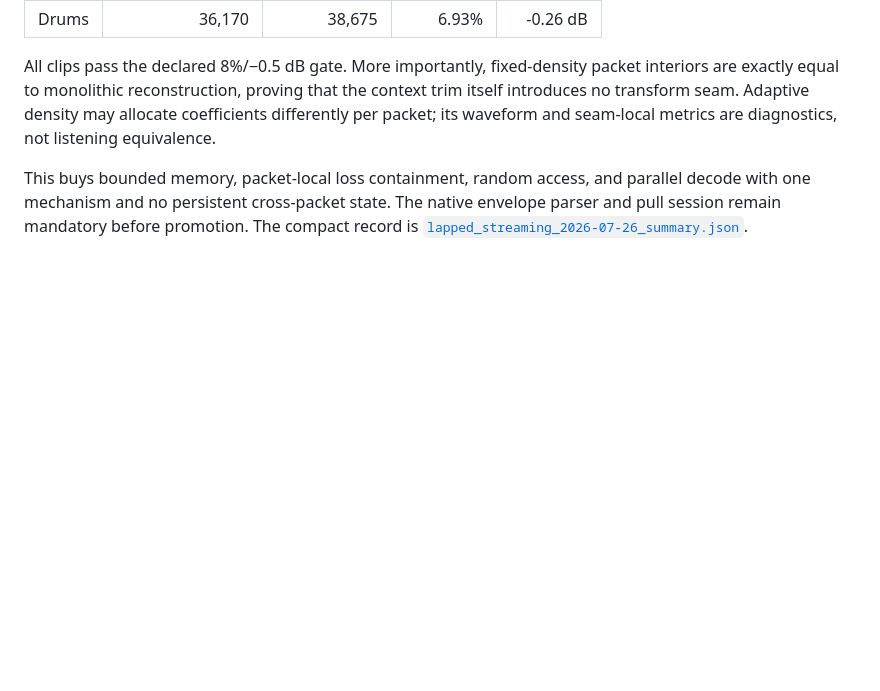
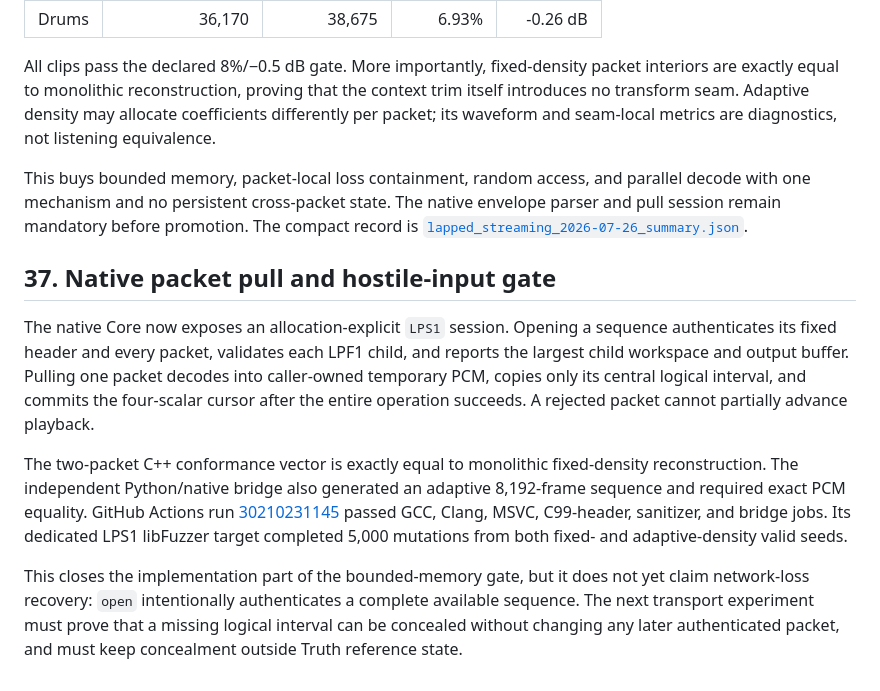
Before and after one commit to moshkinyevhen/resonith, a Markdown page: docs/14_MAIN0_NATIVE_MUSIC.md, the part around the change. Rendered like a GitHub page; blank space fills up the shorter version.

```diff
--- a/docs/14_MAIN0_NATIVE_MUSIC.md
+++ b/docs/14_MAIN0_NATIVE_MUSIC.md
@@ -884,3 +884,28 @@ parallel decode with one mechanism and no persistent cross-packet state. The
 native envelope parser and pull session remain mandatory before promotion.
 The compact record is
 [`lapped_streaming_2026-07-26_summary.json`](../experiments/results/lapped_streaming_2026-07-26_summary.json).
+
+## 37. Native packet pull and hostile-input gate
+
+The native Core now exposes an allocation-explicit `LPS1` session. Opening a
+sequence authenticates its fixed header and every packet, validates each LPF1
+child, and reports the largest child workspace and output buffer. Pulling one
+packet decodes into caller-owned temporary PCM, copies only its central logical
+interval, and commits the four-scalar cursor after the entire operation
+succeeds. A rejected packet cannot partially advance playback.
+
+The two-packet C++ conformance vector is exactly equal to monolithic
+fixed-density reconstruction. The independent Python/native bridge also
+generated an adaptive 8,192-frame sequence and required exact PCM equality.
+GitHub Actions run
+[30210231145](https://github.com/moshkinyevhen/resonith/actions/runs/30210231145)
+passed GCC, Clang, MSVC, C99-header, sanitizer, and bridge jobs. Its dedicated
+LPS1 libFuzzer target completed 5,000 mutations from both fixed- and
+adaptive-density valid seeds.
+
+This closes the implementation part of the bounded-memory gate, but it does
+not yet claim network-loss recovery: `open` intentionally authenticates a
+complete available sequence. The next transport experiment must prove that a
+missing logical interval can be concealed without changing any later
+authenticated packet, and must keep concealment outside Truth reference
+state.
```
Also changed, not shown: docs/06_DECISION_LOG.md (+13 -1 lines), native/README.md (+9 -0 lines).
